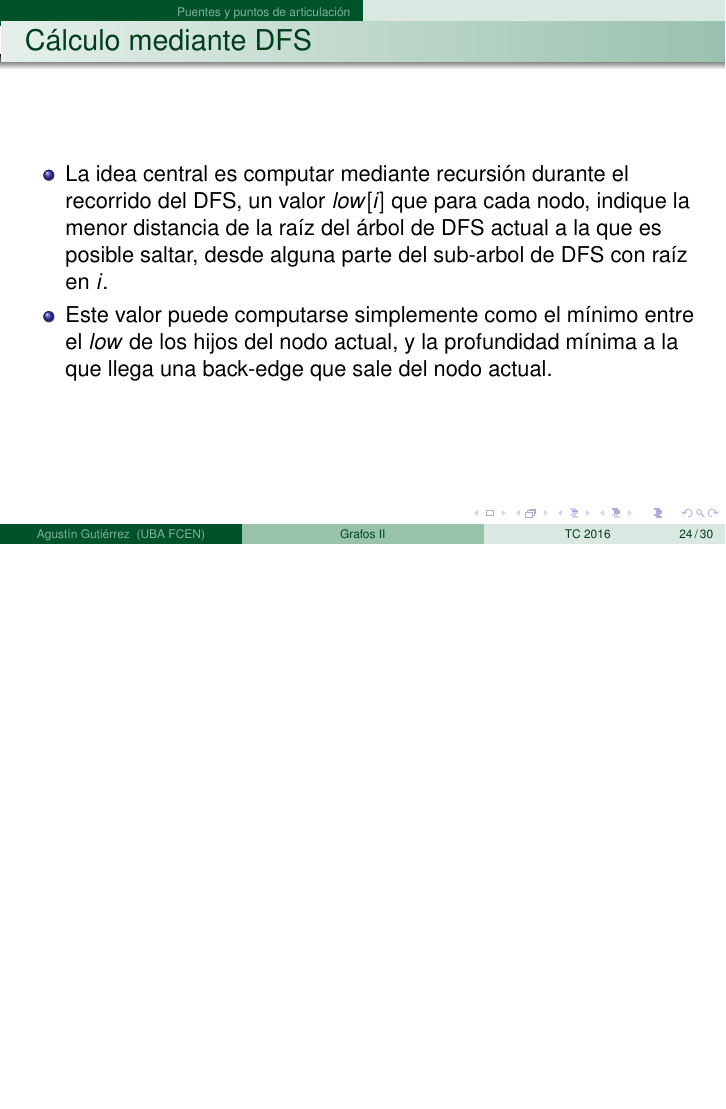
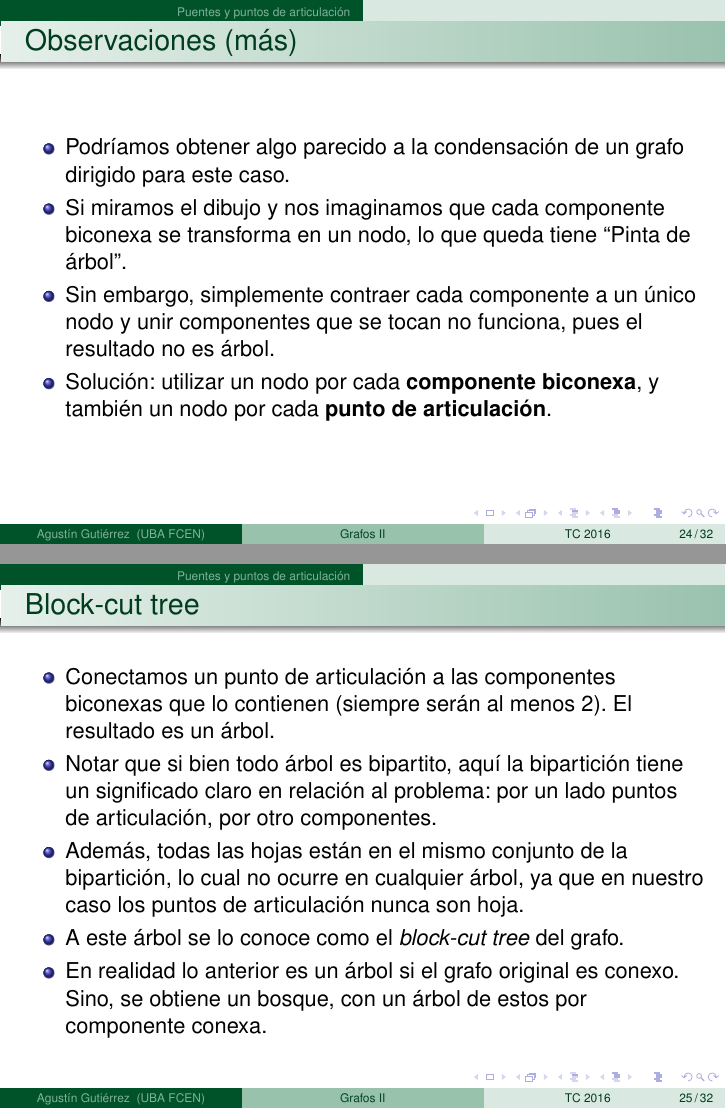
Before and after one commit to elsantodel90/latexdocs, LaTeX slides (slides/dfs/dfs.tex): page 25 of 31 before the commit and pages 26 and 27 of 34 after it, the two joined at a grey line, the shorter picture padded with empty space. Compiled offline with pdfLaTeX; the source files are stored in an older character set and shown here as Unicode.

Commit message:
Agrego sobre el Block-cut tree

```diff
--- a/slides/dfs/dfs.tex
+++ b/slides/dfs/dfs.tex
@@ -270,6 +270,28 @@ Para pensar en el hogar:
 \end{itemize}
 \end{frame}
 
+\begin{frame}{Observaciones (más)}
+\begin{itemize}
+\item Podríamos obtener algo parecido a la condensación de un grafo dirigido para este caso.
+\item Si miramos el dibujo y nos imaginamos que cada componente biconexa se transforma en un nodo, lo que queda tiene ``Pinta de árbol''.
+\item Sin embargo, simplemente contraer cada componente a un único nodo y unir componentes que se tocan no funciona, pues el resultado no es árbol.
+\pause
+\invisible<1>{
+\item Solución: utilizar un nodo por cada \textbf{componente biconexa}, y también un nodo por cada \textbf{punto de articulación}.
+}
+\end{itemize}
+\end{frame}
+
+\begin{frame}{Block-cut tree}
+\begin{itemize}
+\item Conectamos un punto de articulación a las componentes biconexas que lo contienen (siempre serán al menos 2). El resultado es un árbol.
+\item Notar que si bien todo árbol es bipartito, aquí la bipartición tiene un significado claro en relación al problema: por un lado puntos de articulación, por otro componentes.
+\item Además, todas las hojas están en el mismo conjunto de la bipartición, lo cual no ocurre en cualquier árbol, ya que en nuestro caso los puntos de articulación nunca son hoja.
+\item A este árbol se lo conoce como el \textit{block-cut tree} del grafo.
+\item En realidad lo anterior es un árbol si el grafo original es conexo. Sino, se obtiene un bosque, con un árbol de estos por componente conexa.
+\end{itemize}
+\end{frame}
+
 \begin{frame}{Cálculo mediante DFS}
 \begin{itemize}
 \item La idea central es computar mediante recursión durante el recorrido del DFS, un valor $low[i]$ que para cada nodo, indique
```
Also changed, not shown: slides/dfs/dfs.pdf.
